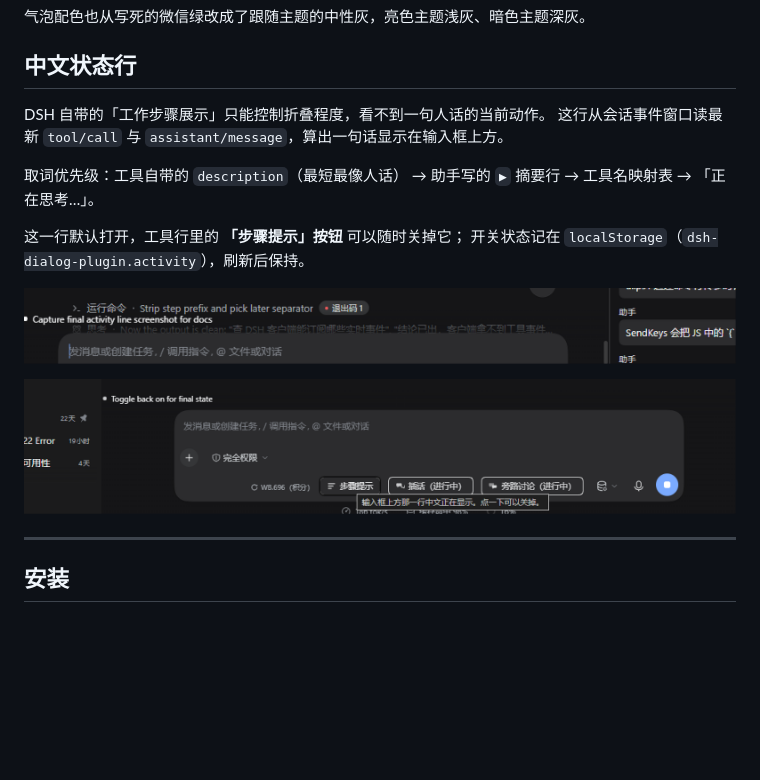
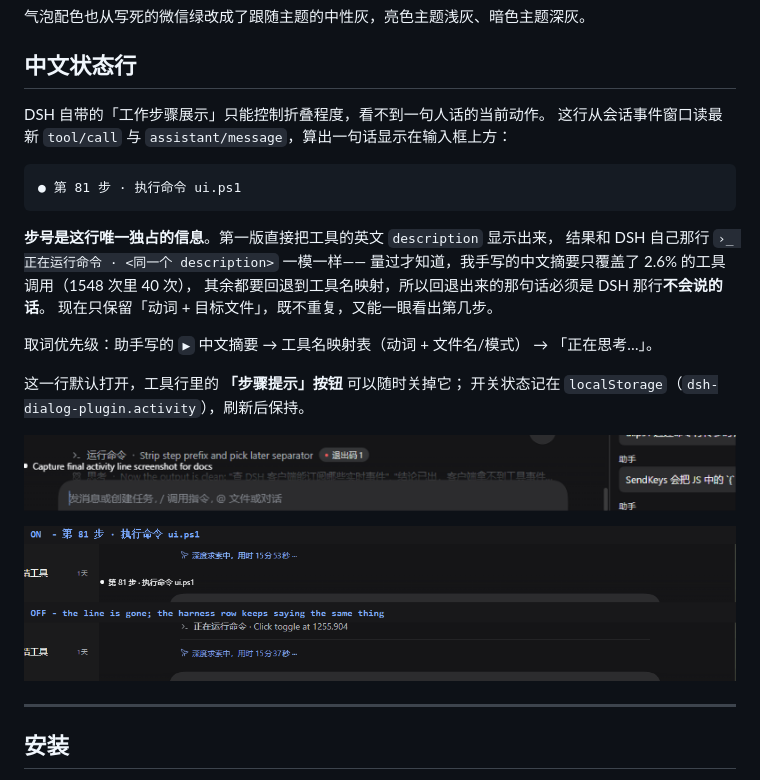
Before and after one commit to llyy-t/dsh-dialog-plugin, a Markdown page: README.md, the part around the change. Rendered like a GitHub page; pictures changed too: docs/step-line.png (added); blank space fills up the shorter version.

````diff
--- a/README.md
+++ b/README.md
@@ -66,16 +66,26 @@
 ## 中文状态行
 
 DSH 自带的「工作步骤展示」只能控制折叠程度，看不到一句人话的当前动作。
-这行从会话事件窗口读最新 `tool/call` 与 `assistant/message`，算出一句话显示在输入框上方。
+这行从会话事件窗口读最新 `tool/call` 与 `assistant/message`，算出一句话显示在输入框上方：
 
-取词优先级：工具自带的 `description`（最短最像人话） → 助手写的 `▶` 摘要行 → 工具名映射表 → 「正在思考…」。
+```
+● 第 81 步 · 执行命令 ui.ps1
+```
+
+**步号是这行唯一独占的信息**。第一版直接把工具的英文 `description` 显示出来，
+结果和 DSH 自己那行 `›_ 正在运行命令 · <同一个 description>` 一模一样——
+量过才知道，我手写的中文摘要只覆盖了 2.6% 的工具调用（1548 次里 40 次），
+其余都要回退到工具名映射，所以回退出来的那句话必须是 DSH 那行**不会说的话**。
+现在只保留「动词 + 目标文件」，既不重复，又能一眼看出第几步。
+
+取词优先级：助手写的 `▶` 中文摘要 → 工具名映射表（动词 + 文件名/模式） → 「正在思考…」。
 
 这一行默认打开，工具行里的 **「步骤提示」按钮** 可以随时关掉它；
 开关状态记在 `localStorage`（`dsh-dialog-plugin.activity`），刷新后保持。
 
 ![中文状态行](docs/activity-line.png)
 
-![步骤提示开关](docs/activity-switch.png)
+![步骤提示开关](docs/step-line.png)
 
 ---
 
````
Also changed, not shown: docs/DETAIL.md (+95 -38 lines), 1 other file.
